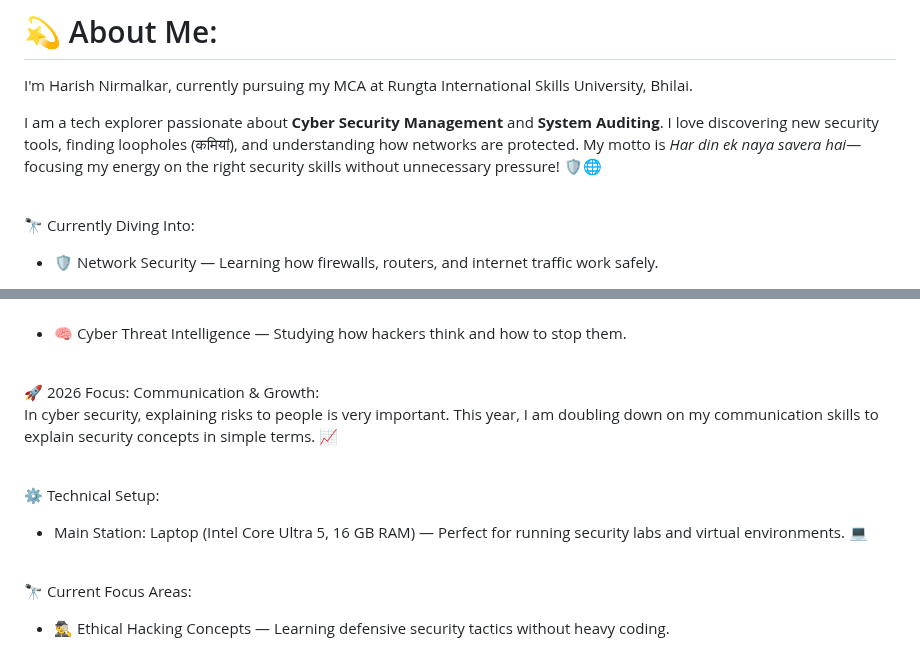
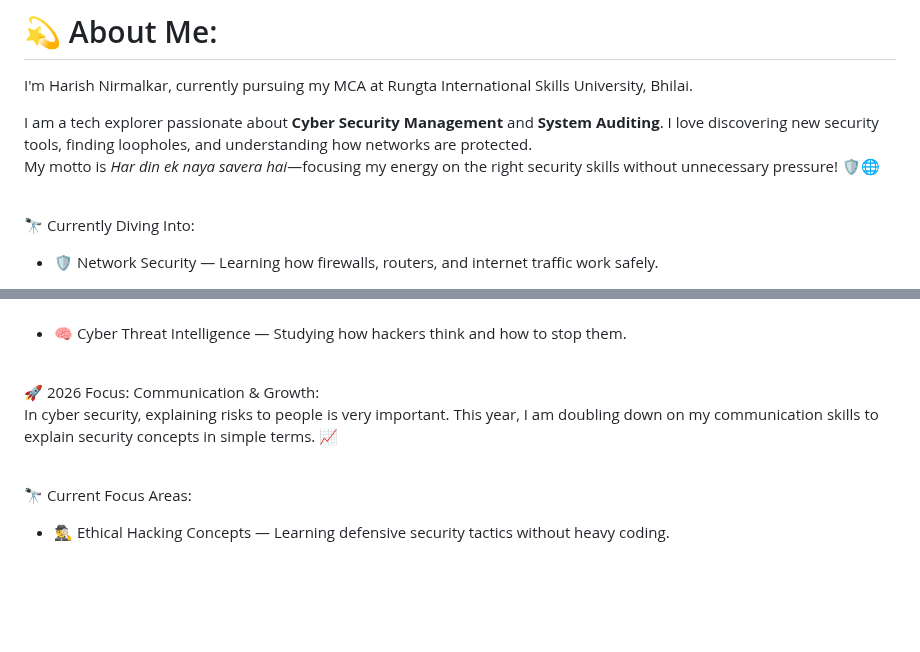
Before and after one commit to harishnirmalkar2128-hub/harishnirmalkar2128-hub, a Markdown page: README.md, 2 parts joined by grey strips. GitHub-like rendering; blank space fills up the shorter version.

Commit message:
Update README to remove technical setup section
Removed technical setup details from the README.

```diff
--- a/README.md
+++ b/README.md
@@ -11,7 +11,8 @@
 # 💫 About Me:
 I'm Harish Nirmalkar, currently pursuing my MCA at Rungta International Skills University, Bhilai.<br>
 
-I am a tech explorer passionate about **Cyber Security Management** and **System Auditing**. I love discovering new security tools, finding loopholes (कमियां), and understanding how networks are protected. My motto is *Har din ek naya savera hai*—focusing my energy on the right security skills without unnecessary pressure! 🛡️🌐<br><br>
+I am a tech explorer passionate about **Cyber Security Management** and **System Auditing**. I love discovering new security tools, finding loopholes, and understanding how networks are protected.<br>
+My motto is *Har din ek naya savera hai*—focusing my energy on the right security skills without unnecessary pressure! 🛡️🌐<br><br>
 
 🔭 Currently Diving Into:<br>
 - 🛡️ Network Security — Learning how firewalls, routers, and internet traffic work safely.<br><br>
@@ -21,9 +22,6 @@ I am a tech explorer passionate about **Cyber Security Management** and **System
 
 🚀 2026 Focus: Communication & Growth:<br>
 In cyber security, explaining risks to people is very important. This year, I am doubling down on my communication skills to explain security concepts in simple terms. 📈<br><br>
-
-⚙️ Technical Setup:<br>
-- Main Station: Laptop (Intel Core Ultra 5, 16 GB RAM) — Perfect for running security labs and virtual environments. 💻<br><br>
 
 🔭 Current Focus Areas:<br>
 - 🕵️‍♂️ Ethical Hacking Concepts — Learning defensive security tactics without heavy coding.<br><br>
```
